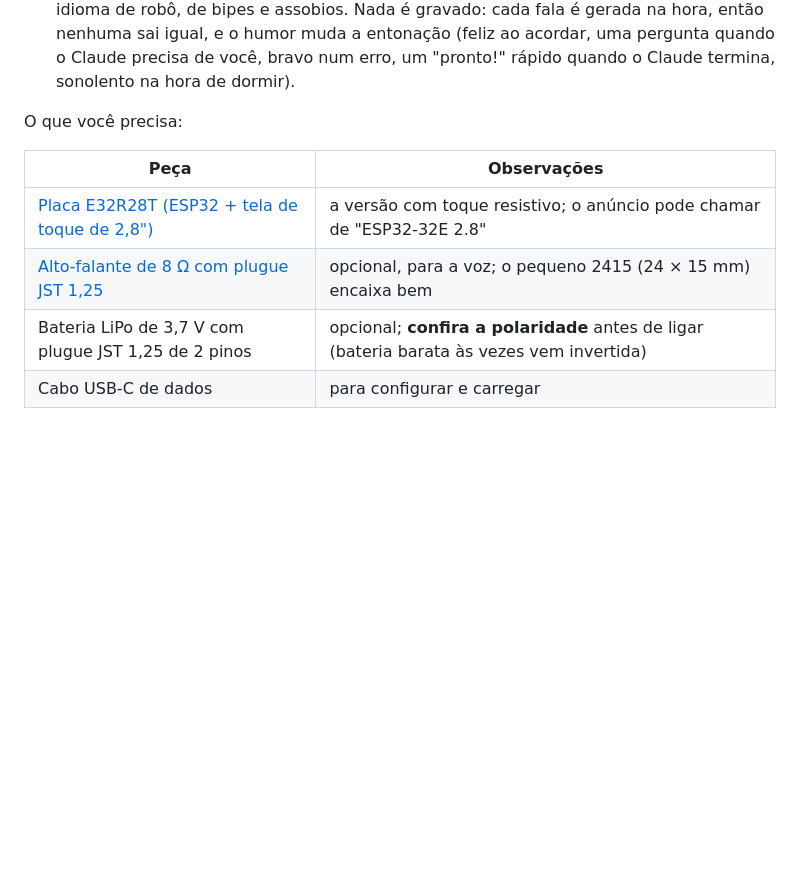
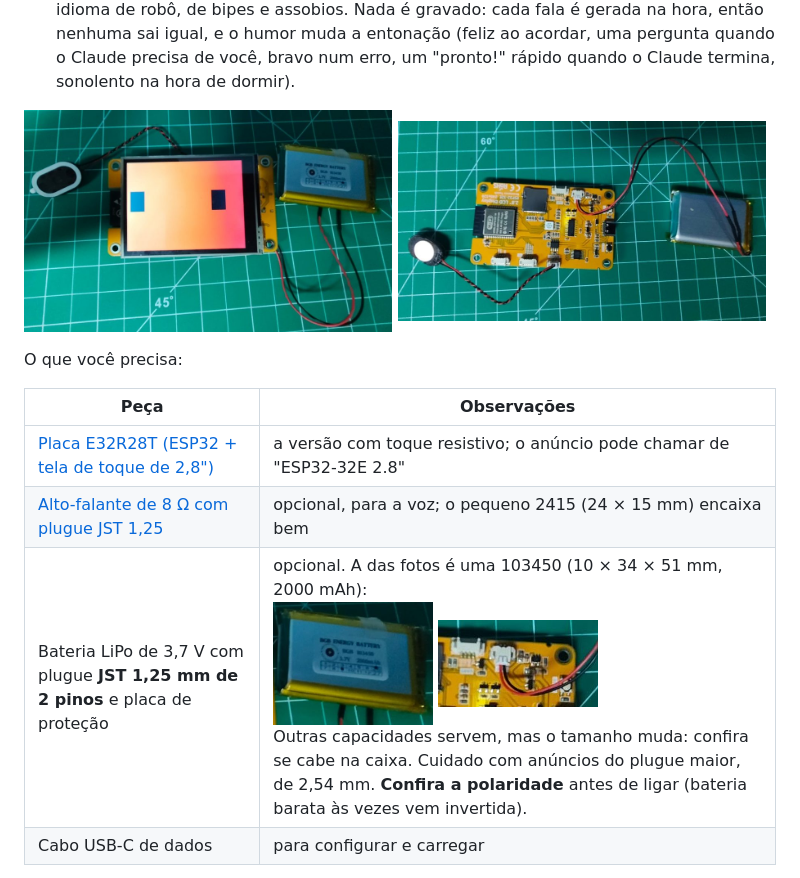
Before and after one commit to argeuthiesen/claudinho, a Markdown page: README.pt-BR.md, the part around the change. Drawn GitHub-style; pictures changed too: docs/img/bateria-103450.jpg (added), docs/img/e32r28t-conector-bateria.jpg (added), docs/img/e32r28t-montagem-frente.jpg (added); blank space fills up the shorter version.

```diff
--- a/README.pt-BR.md
+++ b/README.pt-BR.md
@@ -287,13 +287,18 @@ Nextion. Simplifica bastante:
   ao acordar, uma pergunta quando o Claude precisa de você, bravo num erro, um
   "pronto!" rápido quando o Claude termina, sonolento na hora de dormir).
 
+<p>
+  <img src="docs/img/e32r28t-montagem-frente.jpg" alt="E32R28T rodando o Claudinho, com alto-falante e bateria" width="49%">
+  <img src="docs/img/e32r28t-montagem-verso.jpg" alt="Verso da E32R28T: alto-falante e bateria ligados nos conectores" width="49%">
+</p>
+
 O que você precisa:
 
 | Peça | Observações |
 |---|---|
 | [Placa E32R28T (ESP32 + tela de toque de 2,8")](https://www.aliexpress.com/item/1005009659317465.html) | a versão com toque resistivo; o anúncio pode chamar de "ESP32-32E 2.8" |
 | [Alto-falante de 8 Ω com plugue JST 1,25](https://www.aliexpress.com/item/1005009194531045.html) | opcional, para a voz; o pequeno 2415 (24 × 15 mm) encaixa bem |
-| Bateria LiPo de 3,7 V com plugue JST 1,25 de 2 pinos | opcional; **confira a polaridade** antes de ligar (bateria barata às vezes vem invertida) |
+| Bateria LiPo de 3,7 V com plugue **JST 1,25 mm de 2 pinos** e placa de proteção | opcional. A das fotos é uma 103450 (10 × 34 × 51 mm, 2000 mAh): <br><img src="docs/img/bateria-103450.jpg" alt="bateria 103450" width="160"> <img src="docs/img/e32r28t-conector-bateria.jpg" alt="plugue da bateria na placa" width="160"><br>Outras capacidades servem, mas o tamanho muda: confira se cabe na caixa. Cuidado com anúncios do plugue maior, de 2,54 mm. **Confira a polaridade** antes de ligar (bateria barata às vezes vem invertida). |
 | Cabo USB-C de dados | para configurar e carregar |
 
 Tudo funciona nela (caras, consumo, cenas, impressora, jogos, modo
```
Also changed, not shown: README.md (+6 -1 lines).
